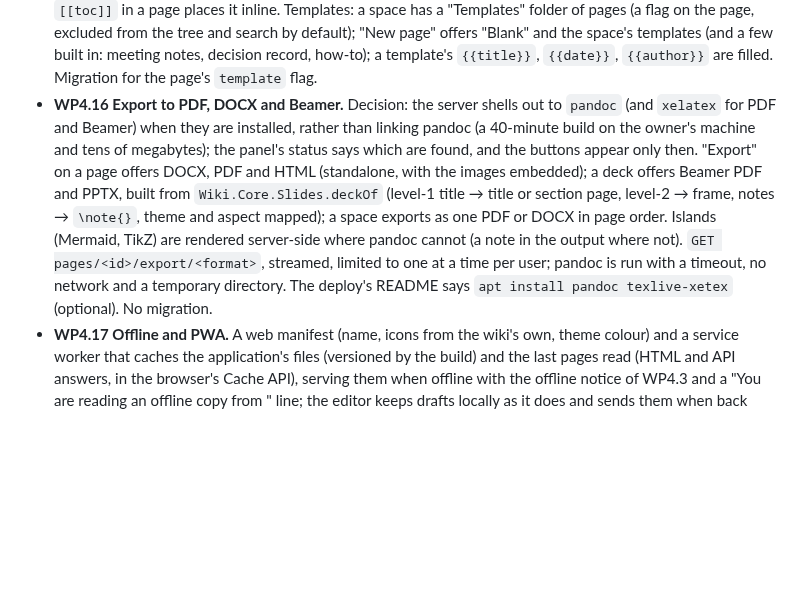
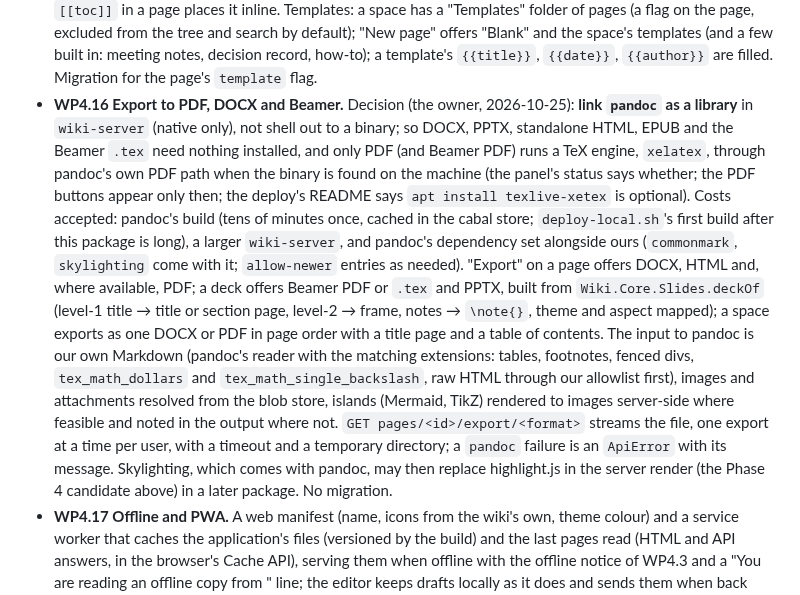
Before and after one commit to Swordlash/blog, a Markdown page: docs/PLAN.md, the part around the change. Drawn GitHub-style; blank space fills up the shorter version.

Commit message:
Plan: export links pandoc as a library
Co-Authored-By: Claude Fable 5.1 <noreply@anthropic.com>
Claude-Session: https://claude.ai/code/session_01EhKQmvEmtoEN2dybseS9GJ

```diff
--- a/docs/PLAN.md
+++ b/docs/PLAN.md
@@ -2339,17 +2339,27 @@ migration test refuses gaps), and whichever merges second rebases.
   from the tree and search by default); "New page" offers "Blank" and the space's templates
   (and a few built in: meeting notes, decision record, how-to); a template's `{{title}}`,
   `{{date}}`, `{{author}}` are filled. Migration for the page's `template` flag.
-- **WP4.16 Export to PDF, DOCX and Beamer.** Decision: the server shells out to `pandoc` (and
-  `xelatex` for PDF and Beamer) when they are installed, rather than linking pandoc (a
-  40-minute build on the owner's machine and tens of megabytes); the panel's status says
-  which are found, and the buttons appear only then. "Export" on a page offers DOCX, PDF and
-  HTML (standalone, with the images embedded); a deck offers Beamer PDF and PPTX, built from
-  `Wiki.Core.Slides.deckOf` (level-1 title → title or section page, level-2 → frame, notes →
-  `\note{}`, theme and aspect mapped); a space exports as one PDF or DOCX in page order.
-  Islands (Mermaid, TikZ) are rendered server-side where pandoc cannot (a note in the output
-  where not). `GET pages/<id>/export/<format>`, streamed, limited to one at a time per user;
-  pandoc is run with a timeout, no network and a temporary directory. The deploy's README
-  says `apt install pandoc texlive-xetex` (optional). No migration.
+- **WP4.16 Export to PDF, DOCX and Beamer.** Decision (the owner, 2026-10-25): **link
+  `pandoc` as a library** in `wiki-server` (native only), not shell out to a binary; so DOCX,
+  PPTX, standalone HTML, EPUB and the Beamer `.tex` need nothing installed, and only PDF (and
+  Beamer PDF) runs a TeX engine, `xelatex`, through pandoc's own PDF path when the binary is
+  found on the machine (the panel's status says whether; the PDF buttons appear only then; the
+  deploy's README says `apt install texlive-xetex` is optional). Costs accepted: pandoc's
+  build (tens of minutes once, cached in the cabal store; `deploy-local.sh`'s first build after
+  this package is long), a larger `wiki-server`, and pandoc's dependency set alongside ours
+  (`commonmark`, `skylighting` come with it; `allow-newer` entries as needed). "Export" on a
+  page offers DOCX, HTML and, where available, PDF; a deck offers Beamer PDF or `.tex` and
+  PPTX, built from `Wiki.Core.Slides.deckOf` (level-1 title → title or section page, level-2 →
+  frame, notes → `\note{}`, theme and aspect mapped); a space exports as one DOCX or PDF in
+  page order with a title page and a table of contents. The input to pandoc is our own
+  Markdown (pandoc's reader with the matching extensions: tables, footnotes, fenced divs,
+  `tex_math_dollars` and `tex_math_single_backslash`, raw HTML through our allowlist first),
+  images and attachments resolved from the blob store, islands (Mermaid, TikZ) rendered to
+  images server-side where feasible and noted in the output where not. `GET
+  pages/<id>/export/<format>` streams the file, one export at a time per user, with a
+  timeout and a temporary directory; a `pandoc` failure is an `ApiError` with its message.
+  Skylighting, which comes with pandoc, may then replace highlight.js in the server render
+  (the Phase 4 candidate above) in a later package. No migration.
 - **WP4.17 Offline and PWA.** A web manifest (name, icons from the wiki's own, theme
   colour) and a service worker that caches the application's files (versioned by the build)
   and the last pages read (HTML and API answers, in the browser's Cache API), serving them
```
